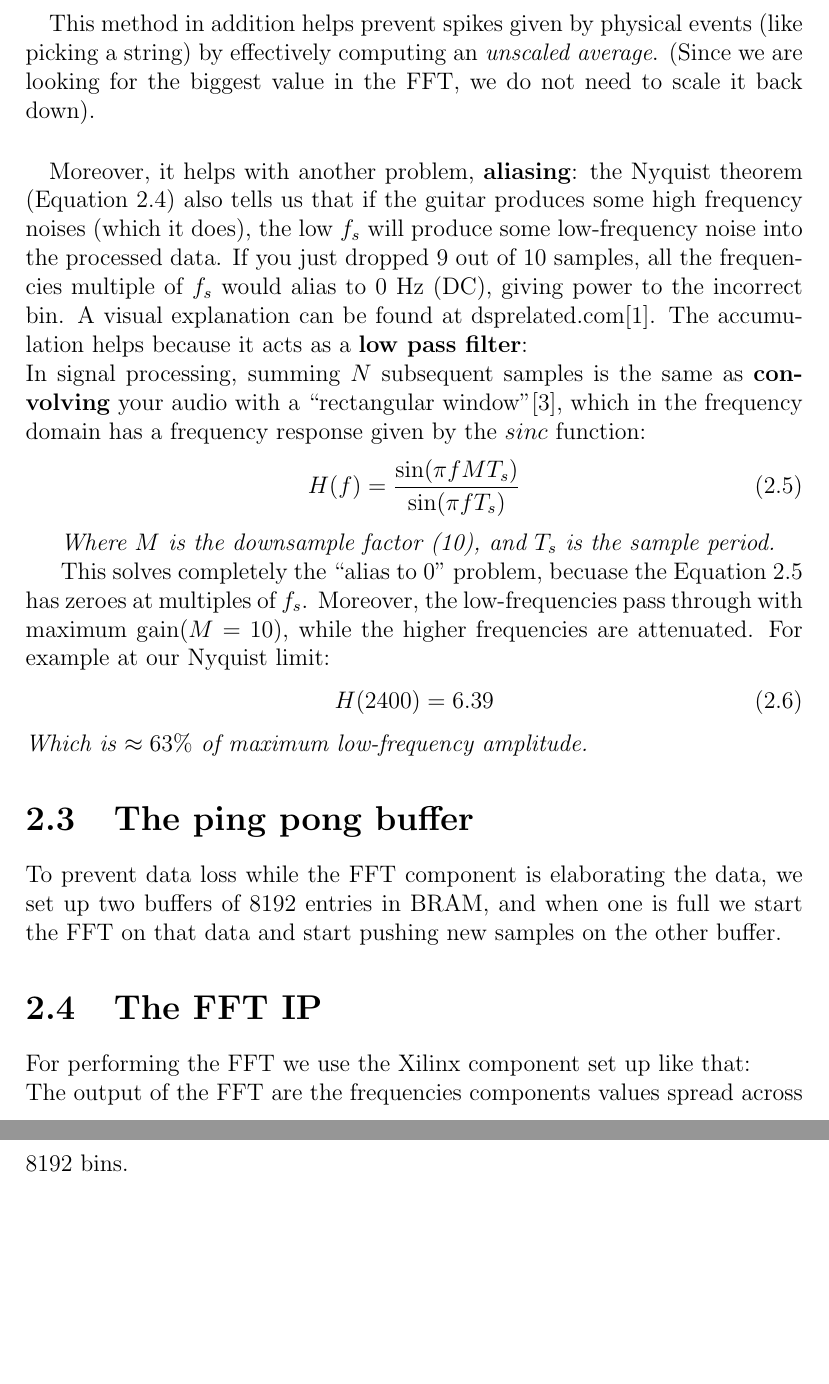
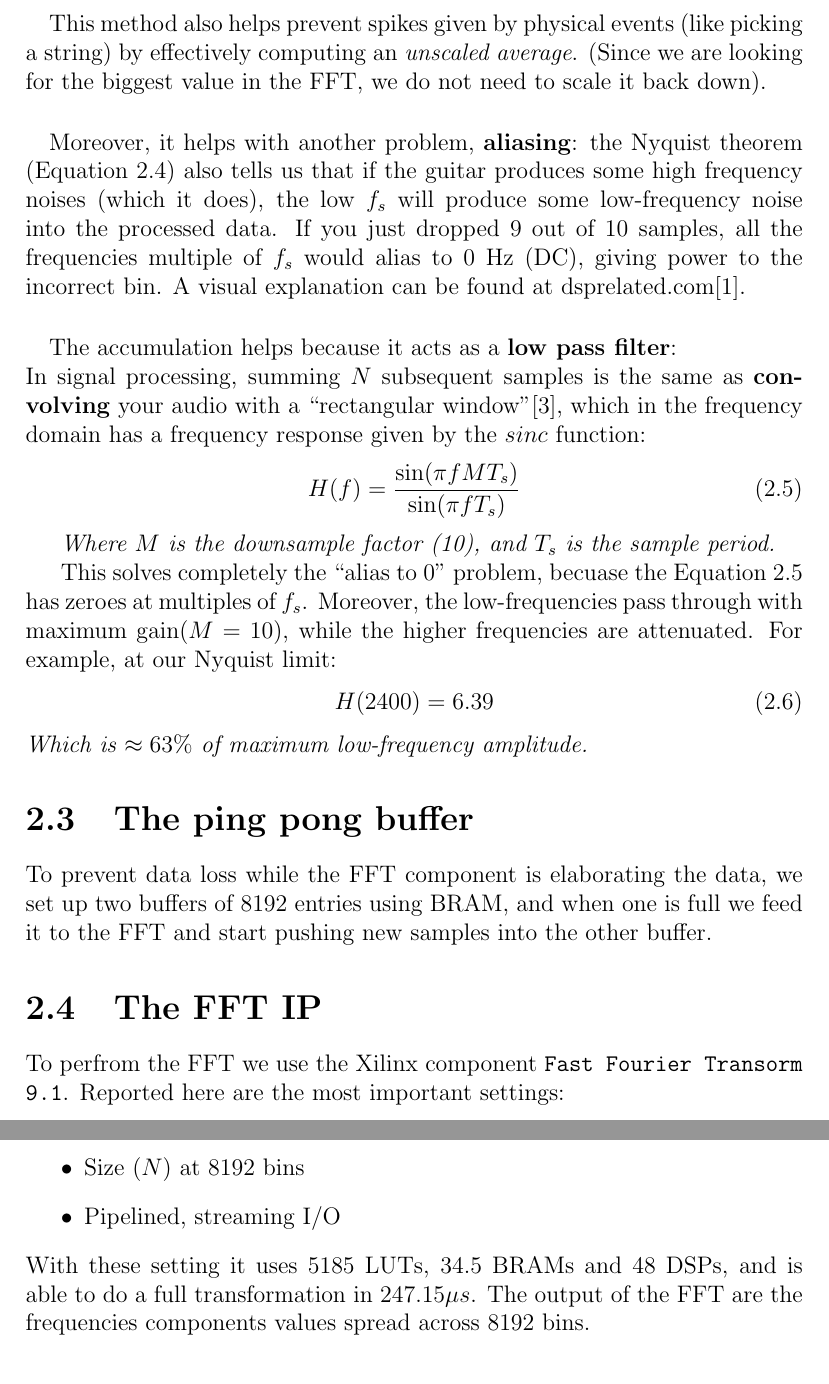
Before and after one commit to Jackdaw51/sparrow_1, a LaTeX document (report/main.tex, which reads report/chapters/audio_processing.tex): two parts of pages 7 and 8 of 11, joined at a grey line, cut so that both start at the same text, the shorter picture padded with empty space. Compiled offline with pdfLaTeX.

Commit message:
Small adds

```diff
--- a/report/chapters/audio_processing.tex
+++ b/report/chapters/audio_processing.tex
@@ -69,7 +70,7 @@ a certain resolution (instead of changing the sample rate, which would be inconv
 But instead of discarding 9 samples out of 10, we accumulate those 10 values into a register and use that
 as our downsampled value.
 \paragraph{}
-This method in addition helps prevent spikes given by physical events (like picking a string)
+This method also helps prevent spikes given by physical events (like picking a string)
 by effectively computing an \textit{unscaled average}.
 (Since we are looking for the biggest value in the FFT, we do not need to scale it back down).
 
@@ -79,6 +80,7 @@ tells us that if the guitar produces some high frequency noises (which it does),
 noise into the processed data. If you just dropped 9 out of 10 samples, all the frequencies multiple of $f_s$ would alias
 to 0 Hz (DC), giving power to the incorrect bin.
 A visual explanation can be found at dsprelated.com\cite{dsprelated}.
+\paragraph{}
 The accumulation helps because it acts as a \textbf{low pass filter}:\\
 In signal processing, summing $N$ subsequent samples is the same as \textbf{convolving} your
 audio with a ``rectangular window''\cite{dsp}, which in the frequency domain has a frequency response
@@ -92,7 +94,7 @@ given by the $sinc$ function:
 
 This solves completely the ``alias to 0'' problem, becuase the Equation~\ref{equation:FR} has zeroes at multiples of $f_s$.
 Moreover, the low-frequencies pass through with maximum gain($M=10$), while the higher frequencies are attenuated.
-For example at our Nyquist limit:
+For example, at our Nyquist limit:
 \begin{equation}
     H(2400) = 6.39
 \end{equation}
@@ -101,14 +103,18 @@ For example at our Nyquist limit:
 \section{The ping pong buffer}
 
 To prevent data loss while the FFT component is elaborating the data,
-we set up two buffers of 8192 entries in BRAM, and when one is full we start the
-FFT on that data and start pushing new samples on the other buffer.
+we set up two buffers of 8192 entries using BRAM, and when one is full we feed it to the FFT
+and start pushing new samples into the other buffer.
 
 \section{The FFT IP}\label{section:fft}
 
-For performing the FFT we use the Xilinx component set up like that:
-%Missing stuff
-\\
+To perfrom the FFT we use the Xilinx component \texttt{Fast Fourier Transorm 9.1}. Reported here are
+the most important settings:
+\begin{itemize}
+    \item Size ($N$) at 8192 bins
+    \item Pipelined, streaming I/O
+\end{itemize}
+With these setting it uses 5185 LUTs, 34.5 BRAMs and 48 DSPs, and is able to do a full transformation in $247.15 \mu s$.
 The output of the FFT are the frequencies components values spread across 8192 bins.
 
 \section{Smart peak finder}
```
Also changed, not shown: report/main.pdf, report/chapters/audio_processing.tex (5 more changed lines), 6 other files.
